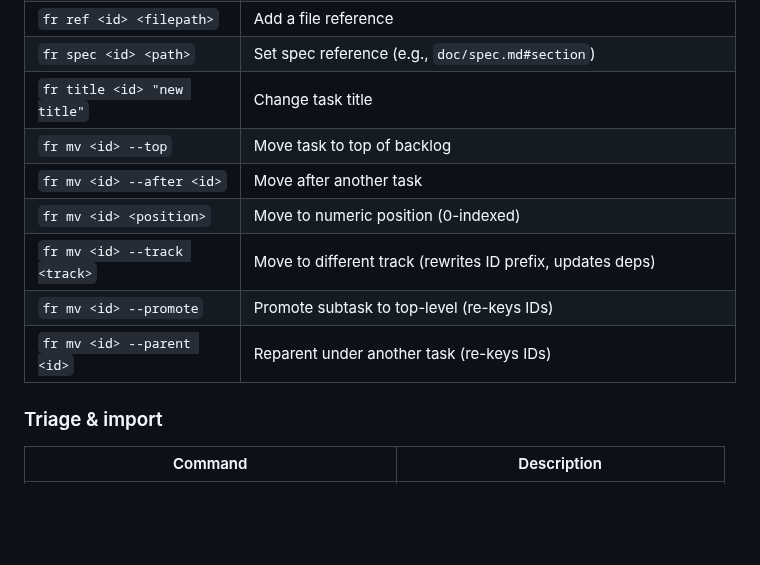
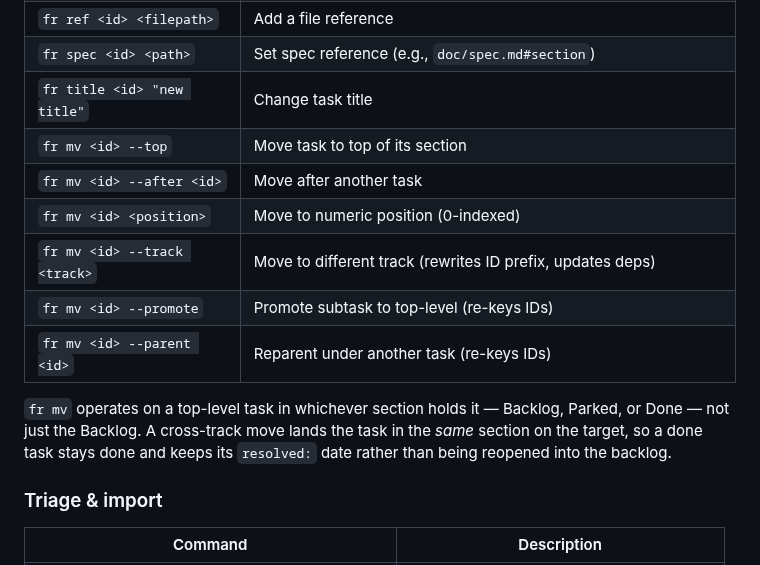
Before and after one commit to joshsegall/frame, a Markdown page: skills/managing-frame-tasks/SKILL.md, the part around one of its changes. GitHub-like rendering; blank space fills up the shorter version.

```diff
--- a/skills/managing-frame-tasks/SKILL.md
+++ b/skills/managing-frame-tasks/SKILL.md
@@ -211,12 +253,17 @@ fr sub EFF-014 "Test with nested closures"
 | `fr ref <id> <filepath>` | Add a file reference |
 | `fr spec <id> <path>` | Set spec reference (e.g., `doc/spec.md#section`) |
 | `fr title <id> "new title"` | Change task title |
-| `fr mv <id> --top` | Move task to top of backlog |
+| `fr mv <id> --top` | Move task to top of its section |
 | `fr mv <id> --after <id>` | Move after another task |
 | `fr mv <id> <position>` | Move to numeric position (0-indexed) |
 | `fr mv <id> --track <track>` | Move to different track (rewrites ID prefix, updates deps) |
 | `fr mv <id> --promote` | Promote subtask to top-level (re-keys IDs) |
 | `fr mv <id> --parent <id>` | Reparent under another task (re-keys IDs) |
+
+`fr mv` operates on a top-level task in whichever section holds it — Backlog,
+Parked, or Done — not just the Backlog. A cross-track move lands the task in the
+*same* section on the target, so a done task stays done and keeps its
+`resolved:` date rather than being reopened into the backlog.
 
 ### Triage & import
 
```
Also changed, not shown: other parts of skills/managing-frame-tasks/SKILL.md (+65 -3 lines).
